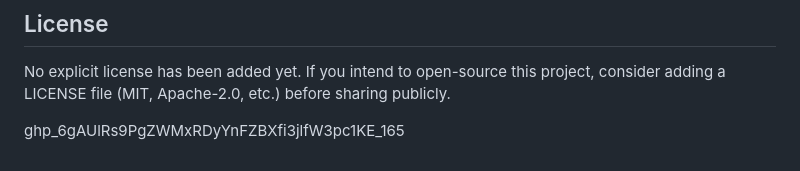
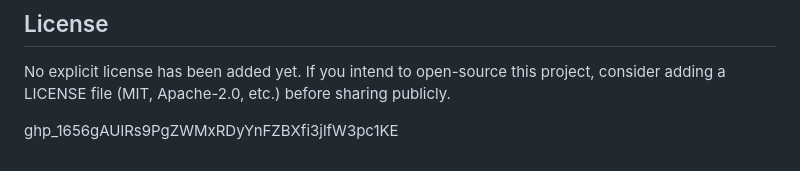
Before and after one commit to vishal165/travel-desk, a Markdown page: README.md, the part around the change. GitHub-like rendering.

```diff
--- a/README.md
+++ b/README.md
@@ -84,4 +84,4 @@ Open issues or pull requests for enhancements, accessibility tweaks, or addition
 
 No explicit license has been added yet. If you intend to open-source this project, consider adding a LICENSE file (MIT, Apache-2.0, etc.) before sharing publicly.
 
-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_165
+ghp_1656gAUlRs9PgZWMxRDyYnFZBXfi3jlfW3pc1KE
```
